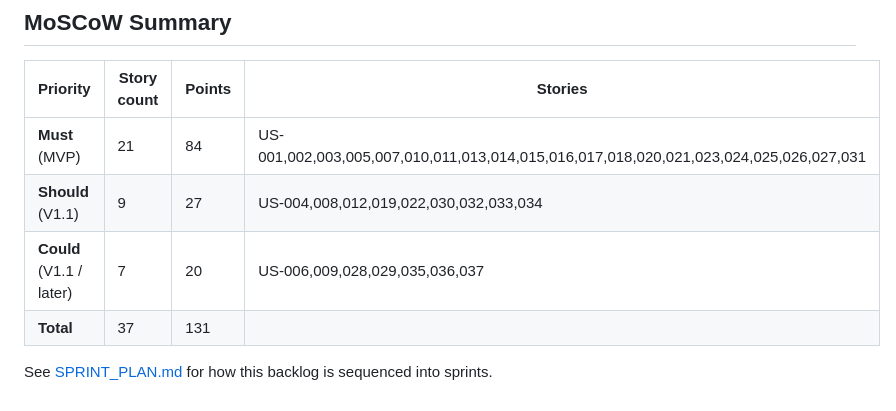
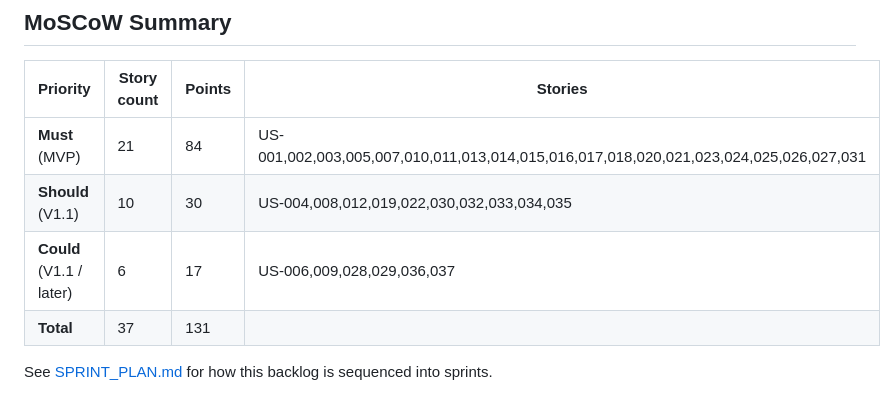
Before and after one commit to nitin-pr/expense-tracker-enterprise, a Markdown page: docs/agile/BACKLOG.md, the part around the change. Rendered like a GitHub page.

Commit message:
Fix MoSCoW summary table inconsistency in BACKLOG.md
US-035 (CSV export) was listed under Could in the summary table but
tagged Should on its own story entry. Kept Should as the source of
truth (CSV is the simpler, more broadly useful export format vs.
Excel/PDF) and corrected the table: Should now 10 stories/30pts,
Could 6 stories/17pts. Caught while generating GitHub issues from
this file, where the mismatch would have produced an inconsistent
label on the US-035 issue.

```diff
--- a/docs/agile/BACKLOG.md
+++ b/docs/agile/BACKLOG.md
@@ -272,8 +272,8 @@ Everything in the system depends on this epic (LLD §11: no module is upstream o
 | Priority | Story count | Points | Stories |
 |---|---|---|---|
 | **Must** (MVP) | 21 | 84 | US-001,002,003,005,007,010,011,013,014,015,016,017,018,020,021,023,024,025,026,027,031 |
-| **Should** (V1.1) | 9 | 27 | US-004,008,012,019,022,030,032,033,034 |
-| **Could** (V1.1 / later) | 7 | 20 | US-006,009,028,029,035,036,037 |
+| **Should** (V1.1) | 10 | 30 | US-004,008,012,019,022,030,032,033,034,035 |
+| **Could** (V1.1 / later) | 6 | 17 | US-006,009,028,029,036,037 |
 | **Total** | 37 | 131 | |
 
 See [SPRINT_PLAN.md](./SPRINT_PLAN.md) for how this backlog is sequenced into sprints.
```
